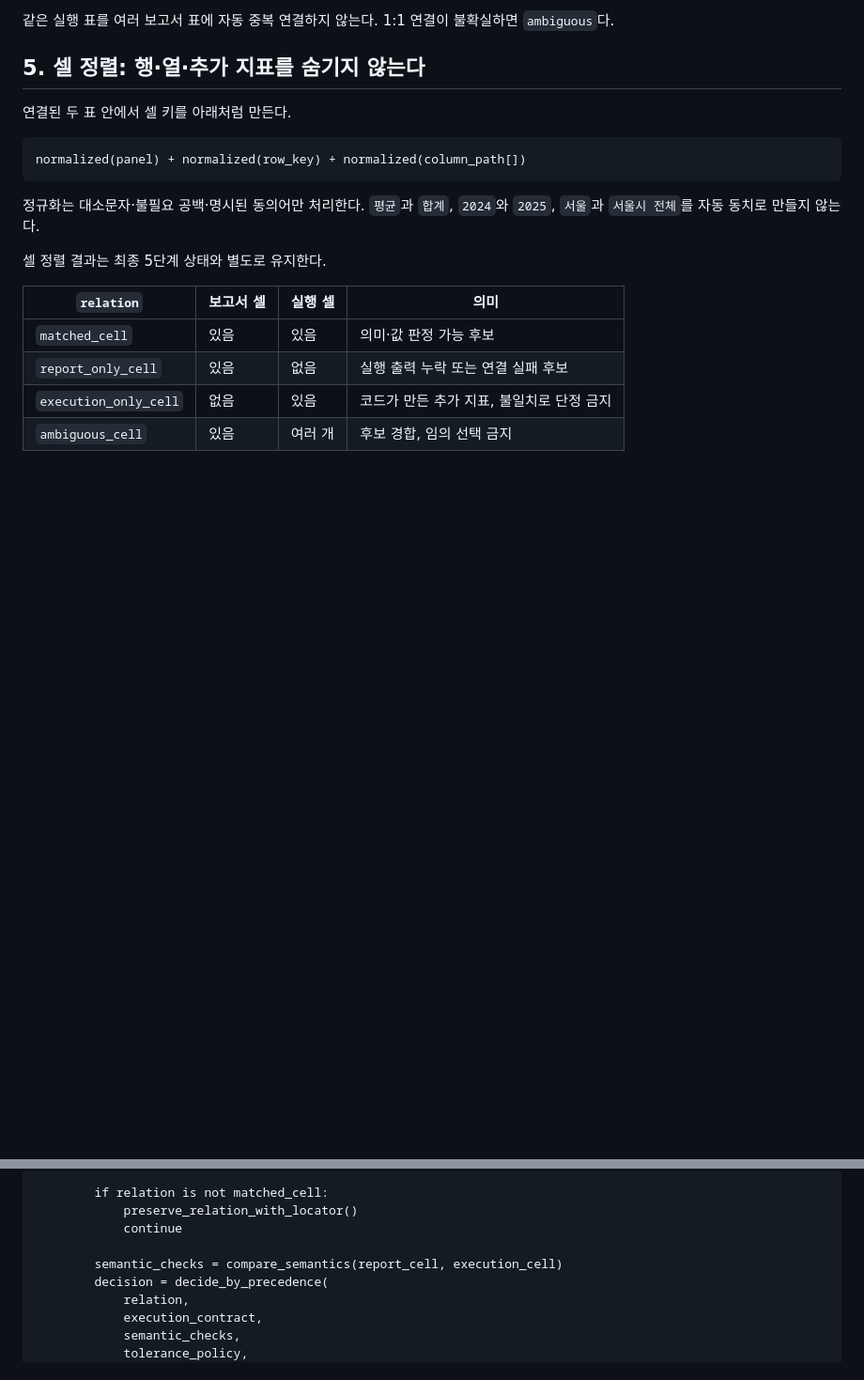
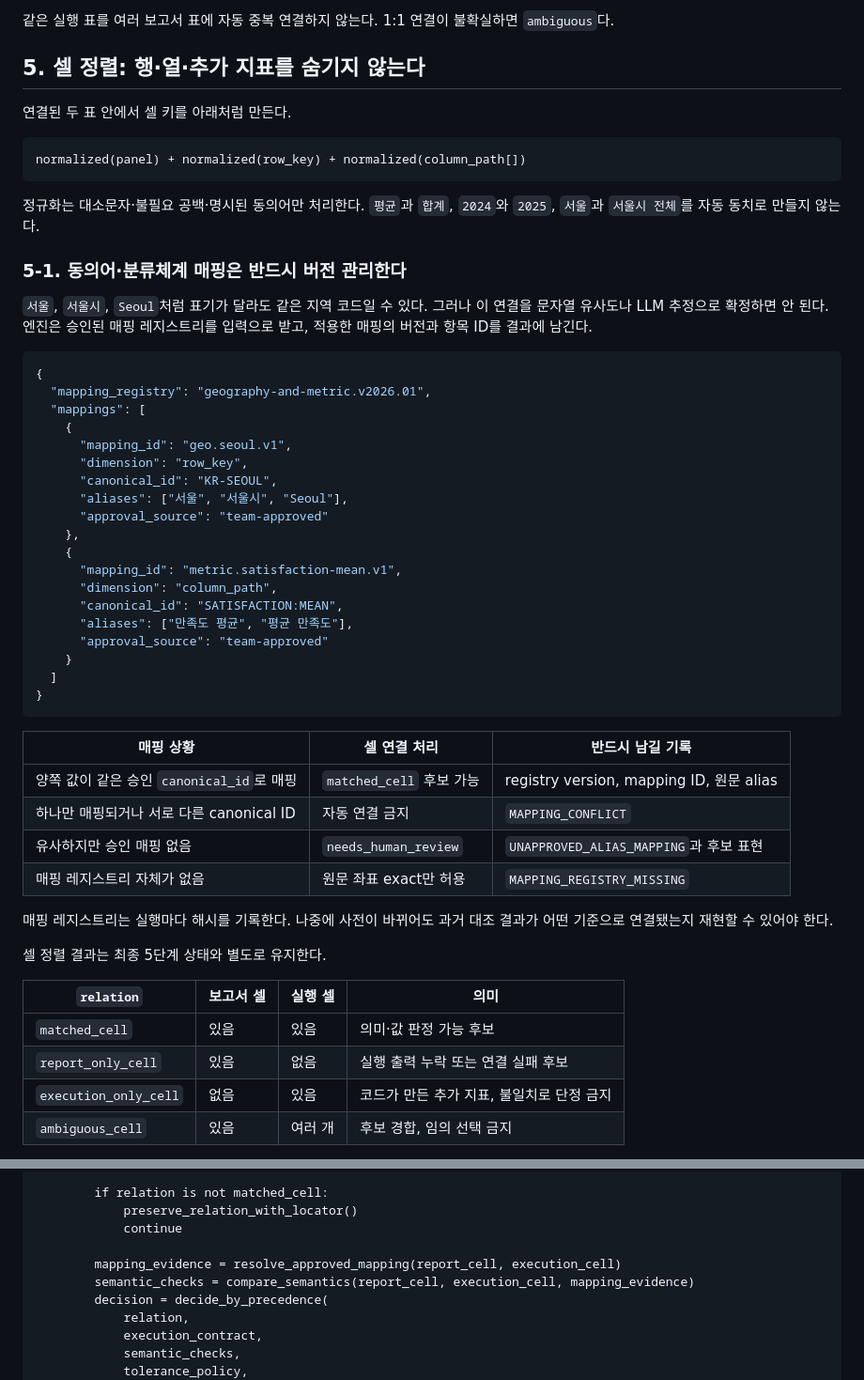
Before and after one commit to HamB-2002/nais-link, a Markdown page: code_runner/표대조_5단계판정_구현명세.md, 2 parts joined by grey strips. Shown at 94% size. Drawn GitHub-style; blank space fills up the shorter version.

````diff
--- a/code_runner/표대조_5단계판정_구현명세.md
+++ b/code_runner/표대조_5단계판정_구현명세.md
@@ -102,6 +102,41 @@ normalized(panel) + normalized(row_key) + normalized(column_path[])
 
 정규화는 대소문자·불필요 공백·명시된 동의어만 처리한다. `평균`과 `합계`, `2024`와 `2025`, `서울`과 `서울시 전체`를 자동 동치로 만들지 않는다.
 
+### 5-1. 동의어·분류체계 매핑은 반드시 버전 관리한다
+
+`서울`, `서울시`, `Seoul`처럼 표기가 달라도 같은 지역 코드일 수 있다. 그러나 이 연결을 문자열 유사도나 LLM 추정으로 확정하면 안 된다. 엔진은 승인된 매핑 레지스트리를 입력으로 받고, 적용한 매핑의 버전과 항목 ID를 결과에 남긴다.
+
+```json
+{
+  "mapping_registry": "geography-and-metric.v2026.01",
+  "mappings": [
+    {
+      "mapping_id": "geo.seoul.v1",
+      "dimension": "row_key",
+      "canonical_id": "KR-SEOUL",
+      "aliases": ["서울", "서울시", "Seoul"],
+      "approval_source": "team-approved"
+    },
+    {
+      "mapping_id": "metric.satisfaction-mean.v1",
+      "dimension": "column_path",
+      "canonical_id": "SATISFACTION:MEAN",
+      "aliases": ["만족도 평균", "평균 만족도"],
+      "approval_source": "team-approved"
+    }
+  ]
+}
+```
+
+| 매핑 상황 | 셀 연결 처리 | 반드시 남길 기록 |
+|---|---|---|
+| 양쪽 값이 같은 승인 `canonical_id`로 매핑 | `matched_cell` 후보 가능 | registry version, mapping ID, 원문 alias |
+| 하나만 매핑되거나 서로 다른 canonical ID | 자동 연결 금지 | `MAPPING_CONFLICT` |
+| 유사하지만 승인 매핑 없음 | `needs_human_review` | `UNAPPROVED_ALIAS_MAPPING`과 후보 표현 |
+| 매핑 레지스트리 자체가 없음 | 원문 좌표 exact만 허용 | `MAPPING_REGISTRY_MISSING` |
+
+매핑 레지스트리는 실행마다 해시를 기록한다. 나중에 사전이 바뀌어도 과거 대조 결과가 어떤 기준으로 연결됐는지 재현할 수 있어야 한다.
+
 셀 정렬 결과는 최종 5단계 상태와 별도로 유지한다.
 
 | `relation` | 보고서 셀 | 실행 셀 | 의미 |
@@ -273,7 +368,8 @@ for each report_table:
             preserve_relation_with_locator()
             continue
 
-        semantic_checks = compare_semantics(report_cell, execution_cell)
+        mapping_evidence = resolve_approved_mapping(report_cell, execution_cell)
+        semantic_checks = compare_semantics(report_cell, execution_cell, mapping_evidence)
         decision = decide_by_precedence(
             relation,
             execution_contract,
````
Also changed, not shown: other parts of code_runner/표대조_5단계판정_구현명세.md (+69 -3 lines).
